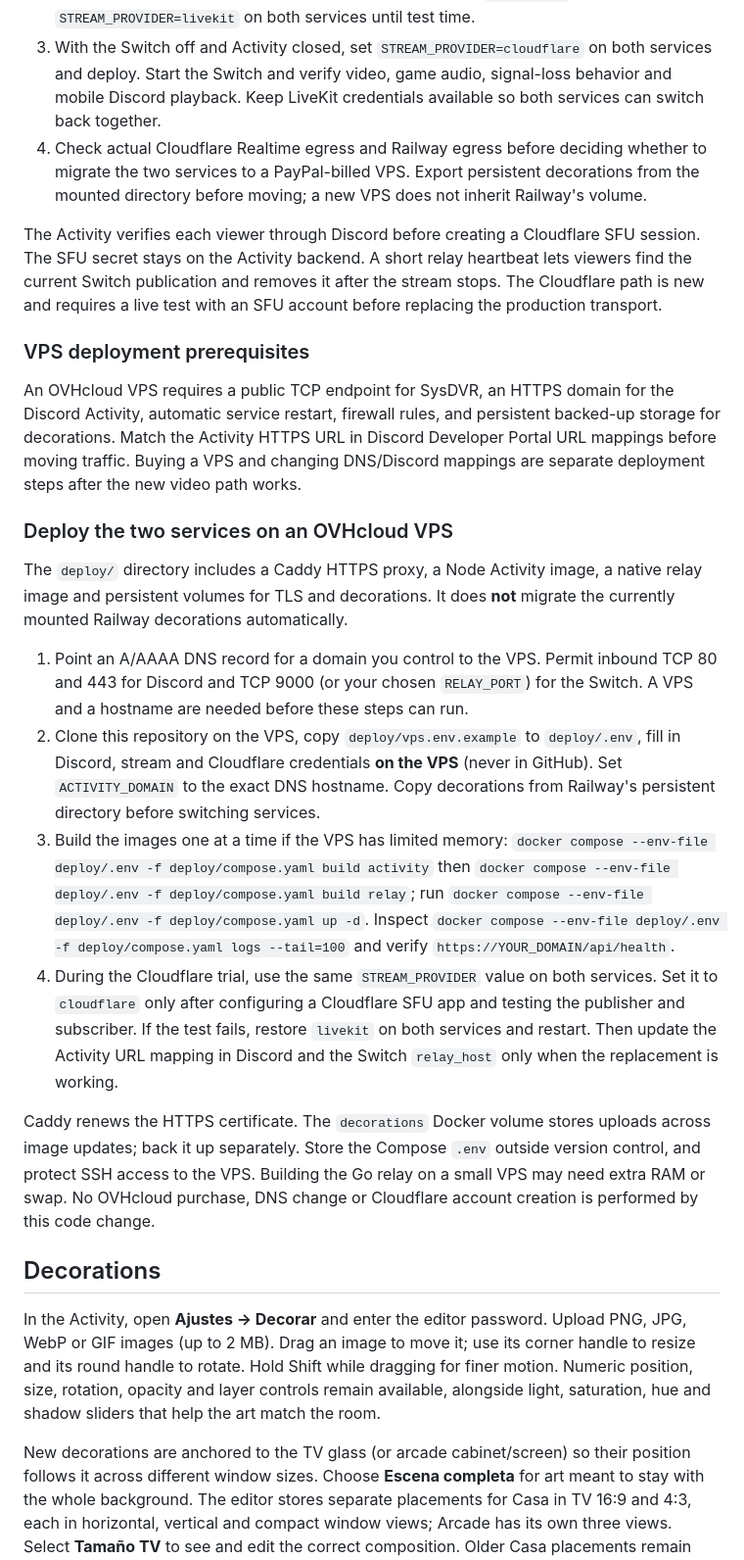
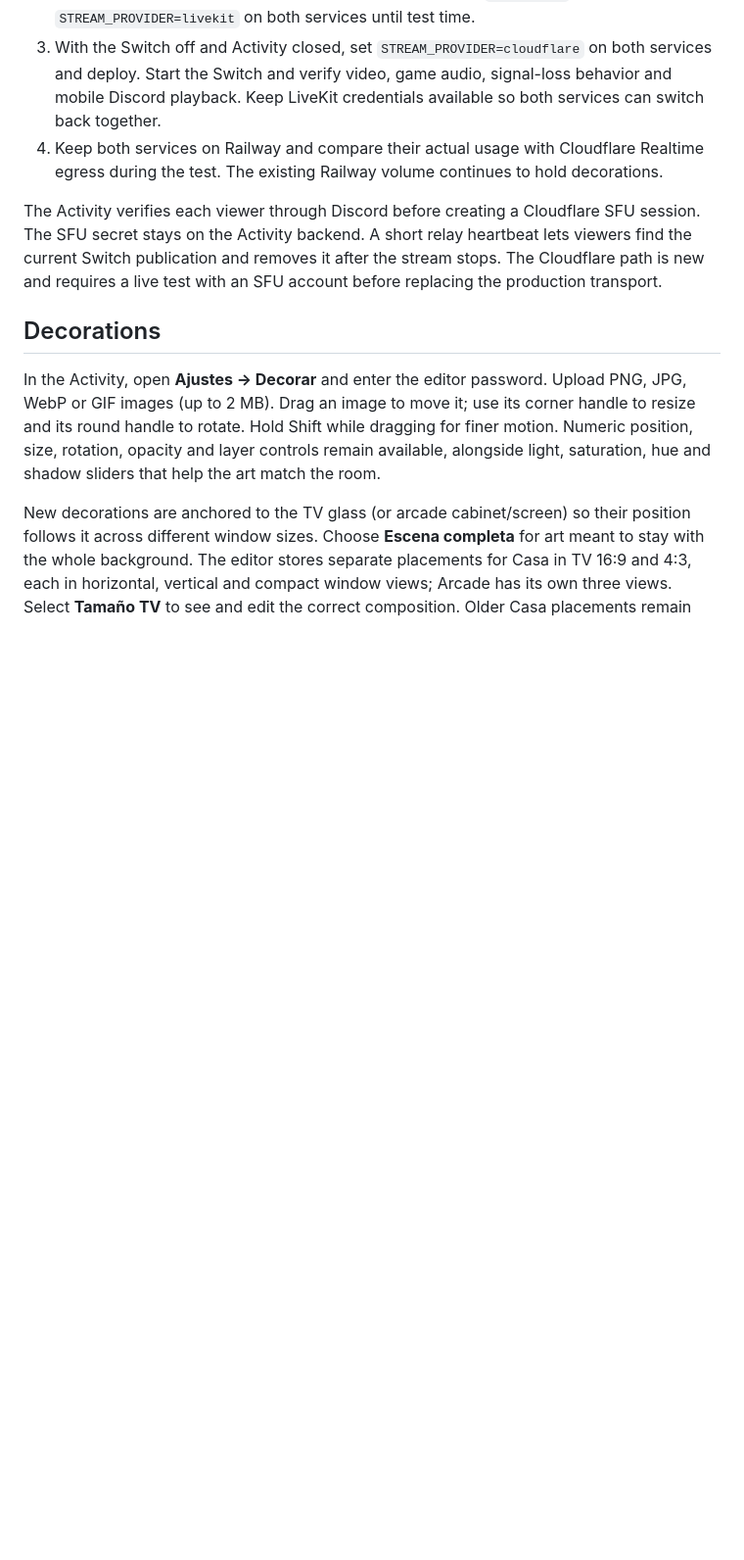
Before and after one commit to cyannick056-spec/Discord, a Markdown page: README.md, the part around the change. Shown at 98% size. Rendered like a GitHub page; blank space fills up the shorter version.

Commit message:
Focus Cloudflare migration on existing Railway services

```diff
--- a/README.md
+++ b/README.md
@@ -48,24 +48,9 @@ The code can switch the transport with `STREAM_PROVIDER=cloudflare` on **both**
 1. In [Cloudflare Realtime > Serverless SFU](https://dash.cloudflare.com/?to=/:account/realtime/sfu), create an SFU app. Add its `CLOUDFLARE_SFU_APP_ID` and `CLOUDFLARE_SFU_APP_SECRET` **only** to the Activity server's environment.
 2. Set `SHIS_ACTIVITY_URL` on the relay to the Activity HTTPS origin (without a trailing slash). The relay authenticates its SFU signaling with the existing `STREAM_KEY`. Leave `STREAM_PROVIDER=livekit` on both services until test time.
 3. With the Switch off and Activity closed, set `STREAM_PROVIDER=cloudflare` on both services and deploy. Start the Switch and verify video, game audio, signal-loss behavior and mobile Discord playback. Keep LiveKit credentials available so both services can switch back together.
-4. Check actual Cloudflare Realtime egress and Railway egress before deciding whether to migrate the two services to a PayPal-billed VPS. Export persistent decorations from the mounted directory before moving; a new VPS does not inherit Railway's volume.
+4. Keep both services on Railway and compare their actual usage with Cloudflare Realtime egress during the test. The existing Railway volume continues to hold decorations.
 
 The Activity verifies each viewer through Discord before creating a Cloudflare SFU session. The SFU secret stays on the Activity backend. A short relay heartbeat lets viewers find the current Switch publication and removes it after the stream stops. The Cloudflare path is new and requires a live test with an SFU account before replacing the production transport.
-
-### VPS deployment prerequisites
-
-An OVHcloud VPS requires a public TCP endpoint for SysDVR, an HTTPS domain for the Discord Activity, automatic service restart, firewall rules, and persistent backed-up storage for decorations. Match the Activity HTTPS URL in Discord Developer Portal URL mappings before moving traffic. Buying a VPS and changing DNS/Discord mappings are separate deployment steps after the new video path works.
-
-### Deploy the two services on an OVHcloud VPS
-
-The `deploy/` directory includes a Caddy HTTPS proxy, a Node Activity image, a native relay image and persistent volumes for TLS and decorations. It does **not** migrate the currently mounted Railway decorations automatically.
-
-1. Point an A/AAAA DNS record for a domain you control to the VPS. Permit inbound TCP 80 and 443 for Discord and TCP 9000 (or your chosen `RELAY_PORT`) for the Switch. A VPS and a hostname are needed before these steps can run.
-2. Clone this repository on the VPS, copy `deploy/vps.env.example` to `deploy/.env`, fill in Discord, stream and Cloudflare credentials **on the VPS** (never in GitHub). Set `ACTIVITY_DOMAIN` to the exact DNS hostname. Copy decorations from Railway's persistent directory before switching services.
-3. Build the images one at a time if the VPS has limited memory: `docker compose --env-file deploy/.env -f deploy/compose.yaml build activity` then `docker compose --env-file deploy/.env -f deploy/compose.yaml build relay`; run `docker compose --env-file deploy/.env -f deploy/compose.yaml up -d`. Inspect `docker compose --env-file deploy/.env -f deploy/compose.yaml logs --tail=100` and verify `https://YOUR_DOMAIN/api/health`.
-4. During the Cloudflare trial, use the same `STREAM_PROVIDER` value on both services. Set it to `cloudflare` only after configuring a Cloudflare SFU app and testing the publisher and subscriber. If the test fails, restore `livekit` on both services and restart. Then update the Activity URL mapping in Discord and the Switch `relay_host` only when the replacement is working.
-
-Caddy renews the HTTPS certificate. The `decorations` Docker volume stores uploads across image updates; back it up separately. Store the Compose `.env` outside version control, and protect SSH access to the VPS. Building the Go relay on a small VPS may need extra RAM or swap. No OVHcloud purchase, DNS change or Cloudflare account creation is performed by this code change.
 
 ## Decorations
 
```
